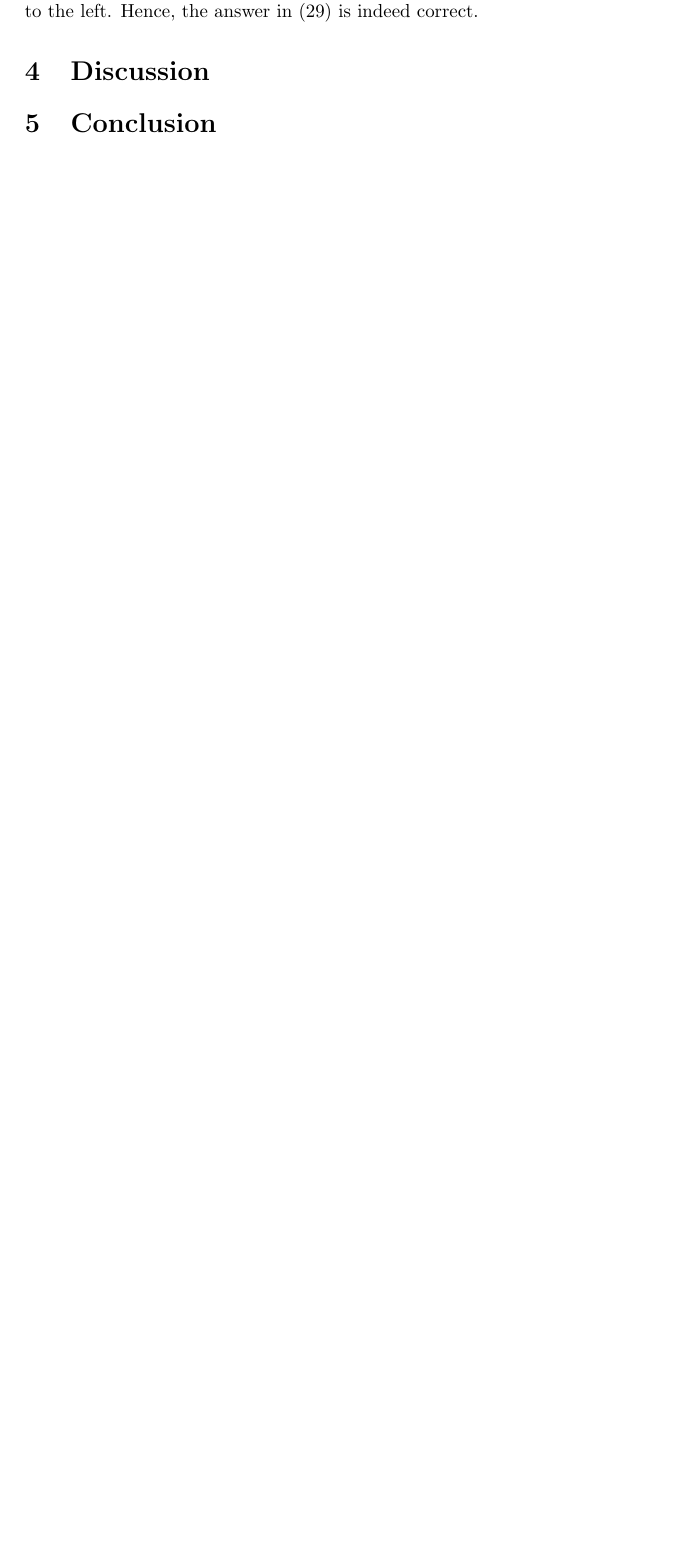
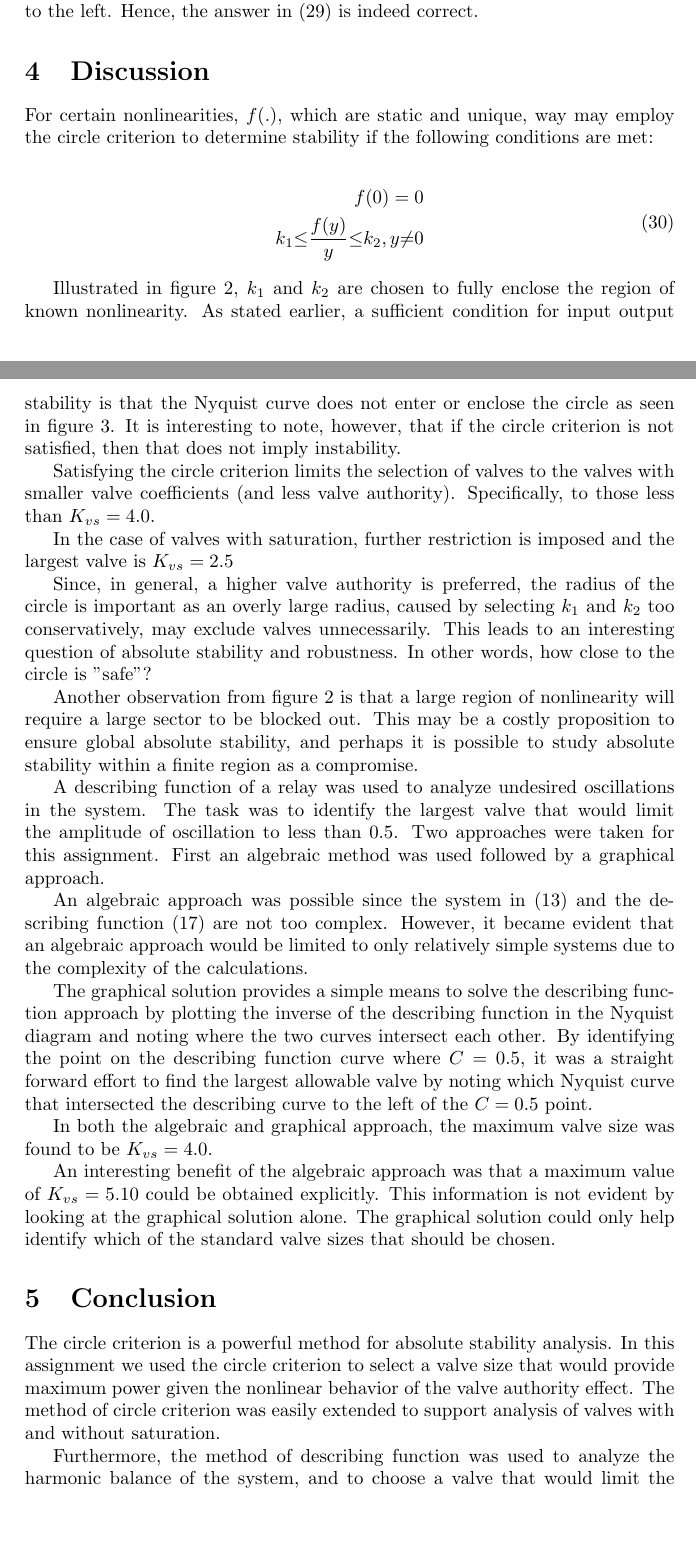
Before and after one commit to DanKvist/EEA004, a LaTeX problem sheet (assignment3/report/assignment3_DanAndPhilip.tex): part of page 8 of 12 before the commit and two parts of pages 8 and 9 of 14 after it, the two joined at a grey line, cut so that both start at the same text, the shorter picture padded with empty space. Compiled offline with pdfLaTeX.

Commit message:
adds discussion and conclusion

```diff
--- a/assignment3/report/assignment3_DanAndPhilip.tex
+++ b/assignment3/report/assignment3_DanAndPhilip.tex
@@ -420,8 +420,45 @@ K_{vs} = 4.0
 As confirmation of these results, we can inspect figure \ref{fig:circCrit} visually and note that the Nyquist curve for $K_{vs}=4.0$ crosses the real axis to the right of the red circle which indicates C=0.5.  Furthermore, $K_{vs}=6.3$ crosses the real axis to the left.  Hence, the answer in (\ref{equ:k_max}) is indeed correct.
 
 \section{Discussion}
+
+For certain nonlinearities, $f(.)$, which are static and unique, way may employ the circle criterion to determine stability if the following conditions are met:
+
+\begin{equation}
+\begin{split}
+f(0) = 0 \\
+k_{1} {\leq} \frac{f(y)}{y} {\leq} k_{2},  y {\neq} 0
+\end{split}
+\end{equation}
+
+Illustrated in figure \ref{fig:valvepower}, $k_{1}$ and $k_{2}$ are chosen to fully enclose the region of known nonlinearity.  As stated earlier, a sufficient condition for input output stability is that the Nyquist curve does not enter or enclose the circle as seen in figure \ref{fig:circCrit}. It is interesting to note, however, that if the circle criterion is not satisfied, then that does not imply instability.
+
+Satisfying the circle criterion limits the selection of valves to the valves with smaller valve coefficients (and less valve authority).  Specifically, to those less than $K_{vs}=4.0$.
+
+In the case of valves with saturation, further restriction is imposed and the largest valve is $K_{vs}=2.5$
+
+Since, in general, a higher valve authority is preferred, the radius of the circle is important as an overly large radius, caused by selecting $k_{1}$ and $k_{2}$ too conservatively,  may exclude valves unnecessarily. This leads to an interesting question of absolute stability and robustness.  In other words, how close to the circle is "safe"?
+
+Another observation from figure \ref{fig:valvepower} is that a large region of nonlinearity will require a large sector to be blocked out.  This may be a costly proposition to ensure global absolute stability, and perhaps it is possible to study absolute stability within a finite region as a compromise.
+
+A describing function of a relay was used to analyze undesired oscillations in the system.  The task was to identify the largest valve that would limit the amplitude of oscillation to less than 0.5.
+Two approaches were taken for this assignment.  First an algebraic method was used followed by a graphical approach.
+
+An algebraic approach was possible since the system in (\ref{equ:systemTF}) and the describing function (\ref{equ:relayDescribingFuntion}) are not too complex.  However, it became evident that an algebraic approach would be limited to only relatively simple systems due to the complexity of the calculations.
+
+The graphical solution provides a simple means to solve the describing function approach by plotting the inverse of the describing function in the Nyquist diagram and noting where the two curves intersect each other. By identifying the point on the describing function curve where $C=0.5$, it was a straight forward effort to find the largest allowable valve by noting which Nyquist curve that intersected the describing curve to the left of the $C=0.5$ point.
+
+In both the algebraic and graphical approach, the maximum valve size was found to be $K_{vs}=4.0$.
+
+An interesting benefit of the algebraic approach was that a maximum value of $K_{vs}=5.10$ could be obtained explicitly. This information is not evident by looking at the graphical solution alone.  The graphical solution could only help identify which of the standard valve sizes that should be chosen.
+
+
 \section{Conclusion}
 
+The circle criterion is a powerful method for absolute stability analysis.  In this assignment we used the circle criterion to select a valve size that would provide maximum power given the nonlinear behavior of the valve authority effect.  The method of circle criterion was easily extended to support analysis of valves with and without saturation.
+
+Furthermore, the method of describing function was used to analyze the harmonic balance of the system, and to choose a valve that would limit the magnitude of oscillations.  Both an algebraic and graphical approach was used, and the benefits of both approaches were discussed.
+
+This assignment highlighted several interesting areas for future study, such as, the relationship between absolute stability and robustness, and global stability vs. stability in a finite region, and finally, generalized sector selection of the nonlinearity to reduce conservatism.
 
 
 
```
